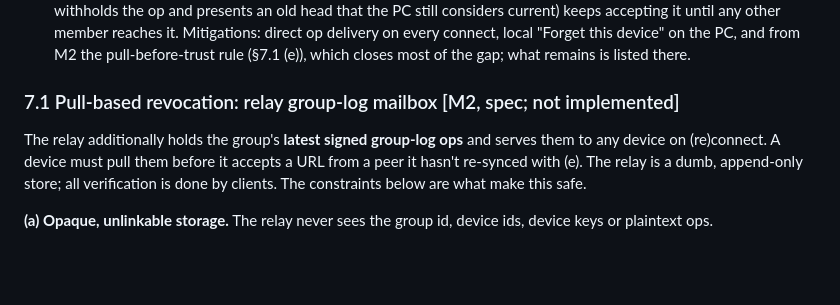
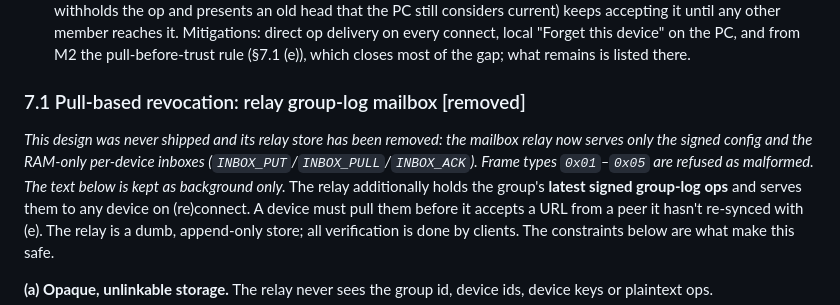
Before and after one commit to voidwire-app/voidwire, a Markdown page: docs/PROTOCOL.md, the part around the change. Rendered like a GitHub page; blank space fills up the shorter version.

```diff
--- a/docs/PROTOCOL.md
+++ b/docs/PROTOCOL.md
@@ -88,7 +88,9 @@ Reorder (ENV-07): no sequence numbers; each message is accepted at most once reg
 - **M4:** full signed DAG (`genesis`, `add_device`, `remove_device`, `rename`, `set_relay`, `rotate_receive_key`), remove-wins.
 - **Residual risk (REV-06): documented for alpha** (with no-prompt as the default; THREAT-MODEL §6.2). In M1 (and in M2 without a relay): a PC that is offline during a removal and afterwards hears **only** from the removed device (which withholds the op and presents an old head that the PC still considers current) keeps accepting it until any other member reaches it. Mitigations: direct op delivery on every connect, local "Forget this device" on the PC, and from M2 the pull-before-trust rule (§7.1 (e)), which closes most of the gap; what remains is listed there.
 
-### 7.1 Pull-based revocation: relay group-log mailbox [M2, spec; not implemented]
+### 7.1 Pull-based revocation: relay group-log mailbox [removed]
+
+*This design was never shipped and its relay store has been removed: the mailbox relay now serves only the signed config and the RAM-only per-device inboxes (`INBOX_PUT`/`INBOX_PULL`/`INBOX_ACK`). Frame types `0x01`–`0x05` are refused as malformed. The text below is kept as background only.*
 The relay additionally holds the group's **latest signed group-log ops** and serves them to any device on (re)connect. A device must pull them before it accepts a URL from a peer it hasn't re-synced with (e). The relay is a dumb, append-only store; all verification is done by clients. The constraints below are what make this safe.
 
 **(a) Opaque, unlinkable storage.** The relay never sees the group id, device ids, device keys or plaintext ops.
```
Also changed, not shown: README.md (+1 -1 lines), docs/TEST-PLAN.md (+4 -4 lines).
